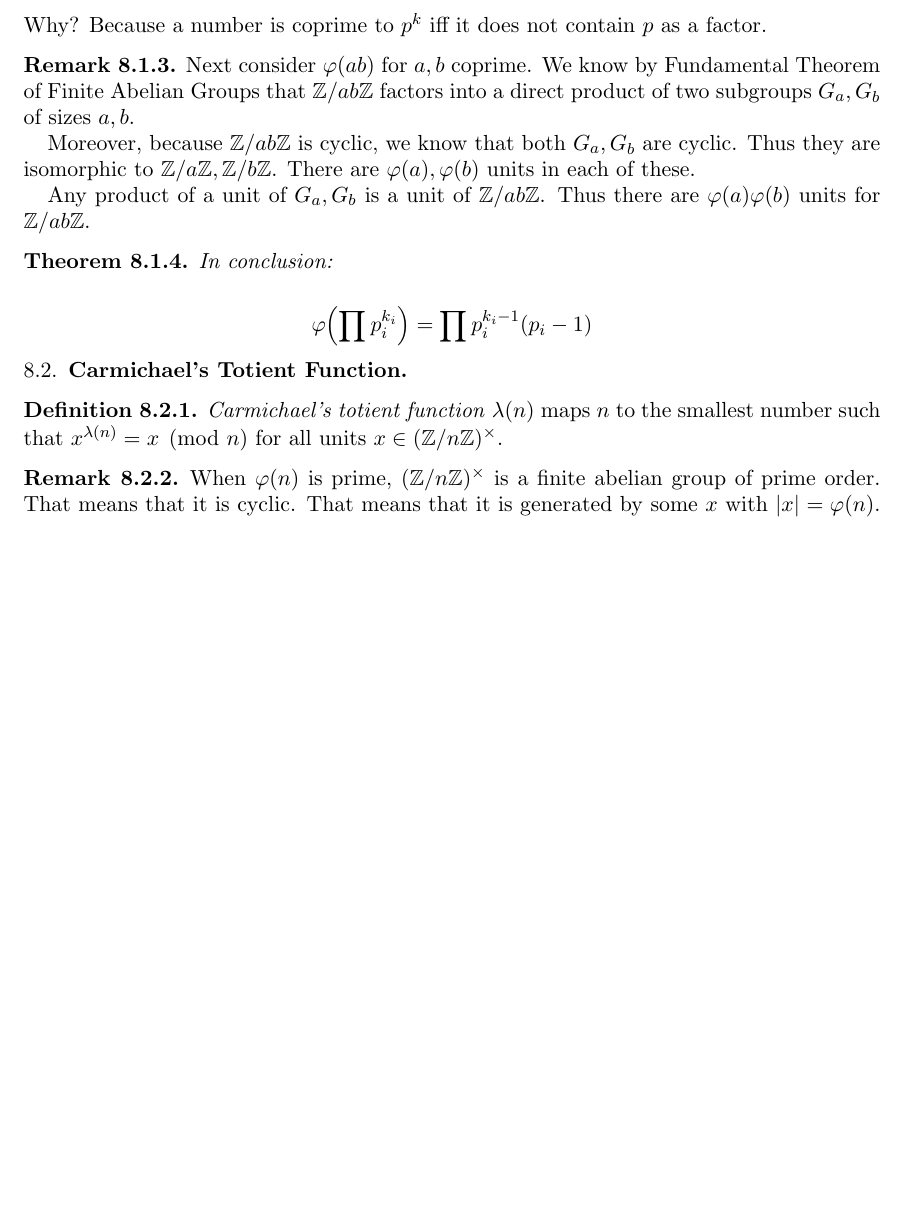
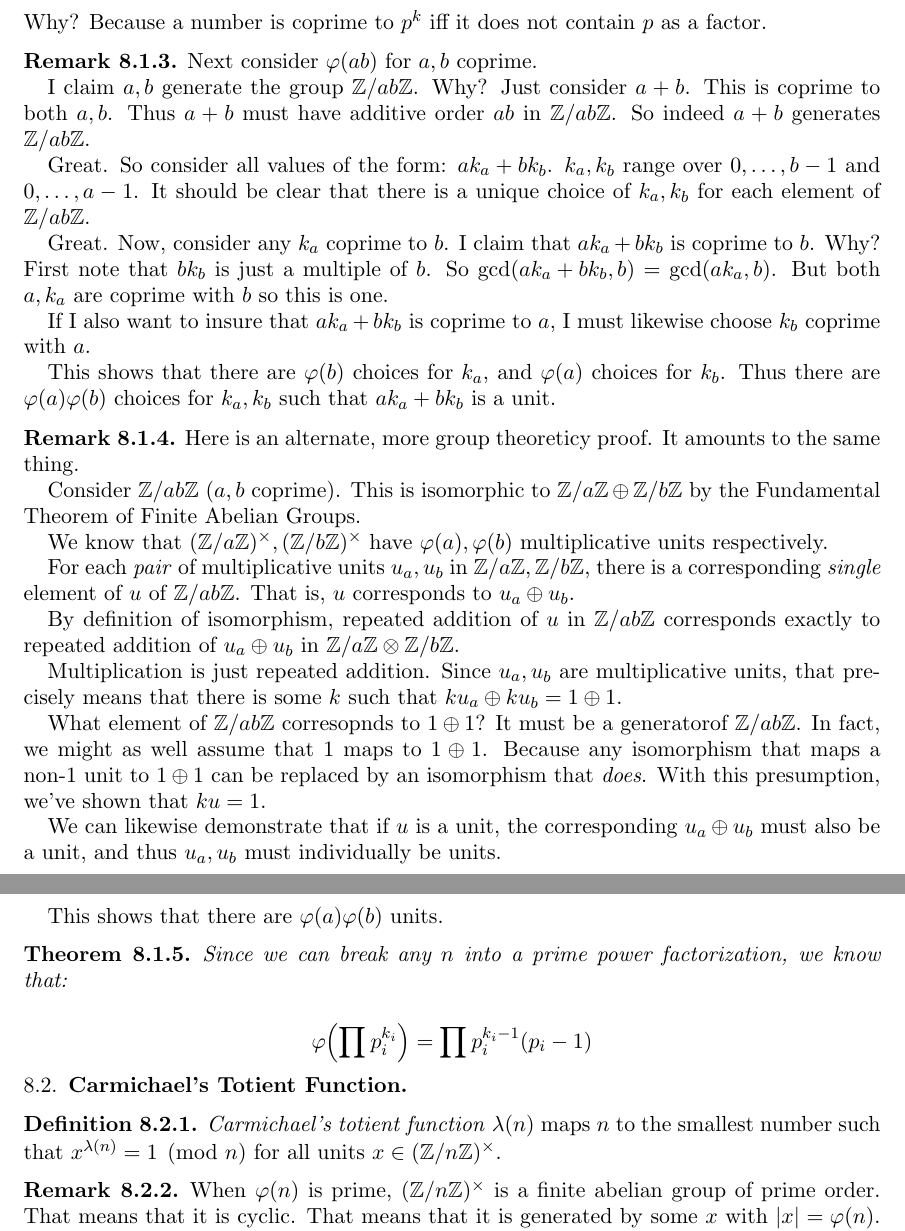
Before and after one commit to ruggeri/tech-notes, a LaTeX paper (math/rsa/rsa.tex, which reads math/rsa/07-euler-and-carmichael.tex, math/stys/ned-common/misc.sty): part of page 14 of 15 before the commit and two parts of pages 14 and 15 of 15 after it, the two joined at a grey line, cut so that both start at the same text, the shorter picture padded with empty space. Compiled offline with pdfLaTeX.

Commit message:
fix proof of Euler's totient formula

```diff
--- a/math/rsa/07-euler-and-carmichael.tex
+++ b/math/rsa/07-euler-and-carmichael.tex
@@ -24,20 +24,68 @@
 \end{remark}
 
 \begin{remark}
-  Next consider $\varphi(ab)$ for $a, b$ coprime. We know by Fundamental
-  Theorem of Finite Abelian Groups that $\Zmod{ab}$ factors into a
-  direct product of two subgroups $G_a, G_b$ of sizes $a, b$.
+  Next consider $\varphi(ab)$ for $a, b$ coprime.
 
-  Moreover, because $\Zmod{ab}$ is cyclic, we know that both $G_a, G_b$
-  are cyclic. Thus they are isomorphic to $\Zmod{a}, \Zmod{b}$. There
-  are $\varphi(a), \varphi(b)$ units in each of these.
+  I claim $a, b$ generate the group $\Zmod{ab}$. Why? Just consider $a +
+  b$. This is coprime to both $a, b$. Thus $a + b$ must have additive
+  order $ab$ in $\Zmod{ab}$. So indeed $a + b$ generates $\Zmod{ab}$.
 
-  Any product of a unit of $G_a, G_b$ is a unit of $\Zmod{ab}$. Thus
-  there are $\varphi(a)\varphi(b)$ units for $\Zmod{ab}$.
+  Great. So consider all values of the form: $ak_a + bk_b$. $k_a, k_b$
+  range over $0,\ldots, b-1$ and $0,\ldots, a-1$. It should be clear
+  that there is a unique choice of $k_a, k_b$ for each element of
+  $\Zmod{ab}$.
+
+  Great. Now, consider any $k_a$ coprime to $b$. I claim that $ak_a +
+  bk_b$ is coprime to $b$. Why? First note that $bk_b$ is just a
+  multiple of $b$. So $\gcd\parens{ak_a + bk_b, b} = \gcd\parens{ak_a,
+  b}$. But both $a, k_a$ are coprime with $b$ so this is one.
+
+  If I also want to insure that $ak_a + bk_b$ is coprime to $a$, I must
+  likewise choose $k_b$ coprime with $a$.
+
+  This shows that there are $\varphi(b)$ choices for $k_a$, and
+  $\varphi(a)$ choices for $k_b$. Thus there are $\varphi(a)\varphi(b)$
+  choices for $k_a, k_b$ such that $ak_a + bk_b$ is a unit.
+\end{remark}
+
+\begin{remark}
+  Here is an alternate, more group theoreticy proof. It amounts to the
+  same thing.
+
+  Consider $\Zmod{ab}$ ($a, b$ coprime). This is isomorphic to $\Zmod{a}
+  \oplus \Zmod{b}$ by the Fundamental Theorem of Finite Abelian Groups.
+
+  We know that $\Zmodx{a}, \Zmodx{b}$ have $\varphi(a), \varphi(b)$
+  multiplicative units respectively.
+
+  For each \emph{pair} of multiplicative units $u_a, u_b$ in $\Zmod{a},
+  \Zmod{b}$, there is a corresponding \emph{single} element of $u$ of
+  $\Zmod{ab}$. That is, $u$ corresponds to $u_a \oplus u_b$.
+
+  By definition of isomorphism, repeated addition of $u$ in $\Zmod{ab}$
+  corresponds exactly to repeated addition of $u_a \oplus u_b$ in
+  $\Zmod{a} \otimes \Zmod{b}$.
+
+  Multiplication is just repeated addition. Since $u_a, u_b$ are
+  multiplicative units, that precisely means that there is some $k$ such
+  that $ku_a \oplus ku_b = 1 \oplus 1$.
+
+  What element of $\Zmod{ab}$ corresopnds to $1 \oplus 1$? It must be a
+  generatorof $\Zmod{ab}$. In fact, we might as well assume that $1$
+  maps to $1 \oplus 1$.  Because any isomorphism that maps a non-$1$
+  unit to $1 \oplus 1$ can be replaced by an isomorphism that
+  \emph{does}. With this presumption, we've shown that $ku = 1$.
+
+  We can likewise demonstrate that if $u$ is a unit, the corresponding
+  $u_a \oplus u_b$ must also be a unit, and thus $u_a, u_b$ must
+  individually be units.
+
+  This shows that there are $\varphi(a)\varphi(b)$ units.
 \end{remark}
 
 \begin{theorem}
-  In conclusion:
+  Since we can break any $n$ into a prime power factorization, we know
+  that:
 
   \begin{nedqn}
     \varphi\parens{\prod p_i^{k_i}}
@@ -50,7 +98,7 @@
 
 \begin{definition}
   \define{Carmichael's totient function} $\lambda(n)$ maps $n$ to the
-  smallest number such that $x^{\lambda(n)} = x \pmod{n}$ for all units
+  smallest number such that $x^{\lambda(n)} = 1 \pmod{n}$ for all units
   $x \in \Zmodnx$.
 \end{definition}
 
--- a/math/stys/ned-common/misc.sty
+++ b/math/stys/ned-common/misc.sty
@@ -31,3 +31,5 @@
 \newcommand{\conj}[1]{\overline{#1}}
 \newcommand{\define}[1]{\textit{#1}}
 \newcommand{\TODO}[1]{\textbf{TODO: #1}}
+
+\DeclareMathOperator{\lcm}{lcm}
```
Also changed, not shown: math/rsa/07-euler-and-carmichael.tex (15 more changed lines).
